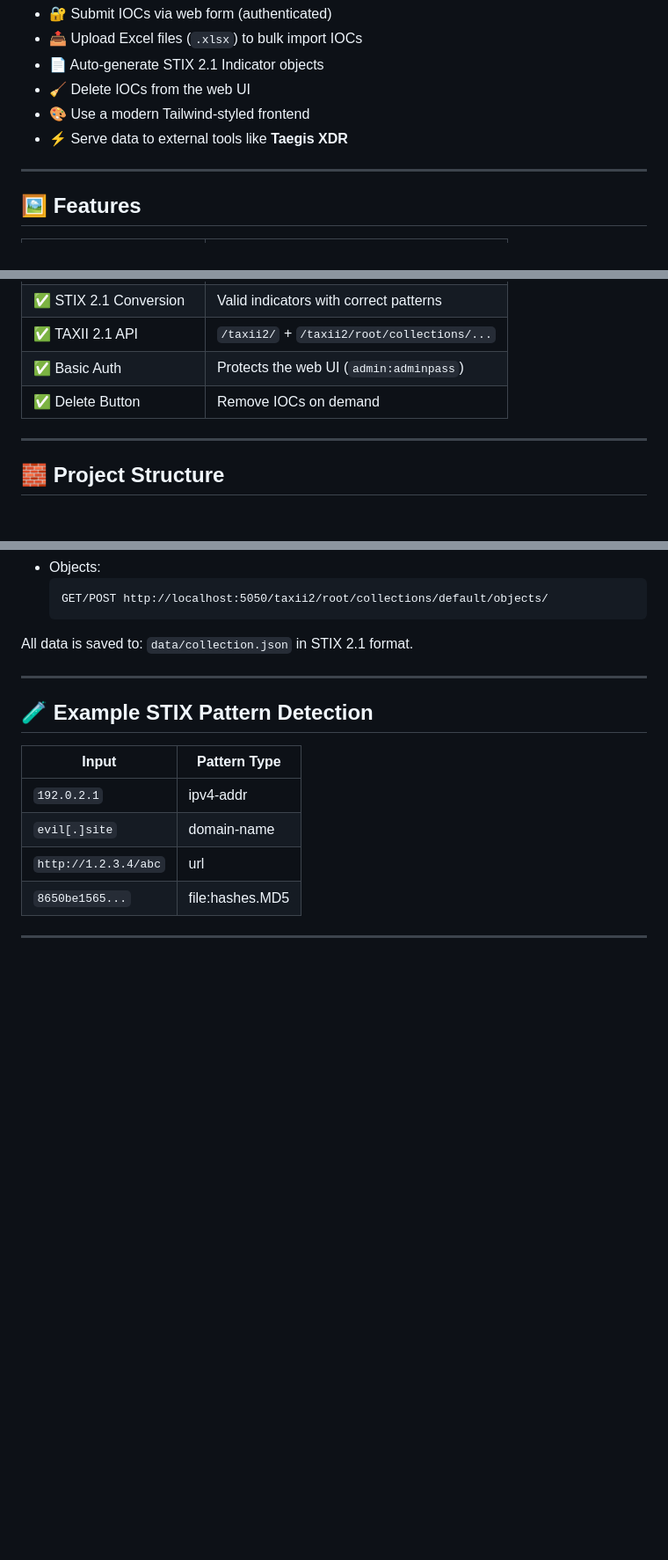
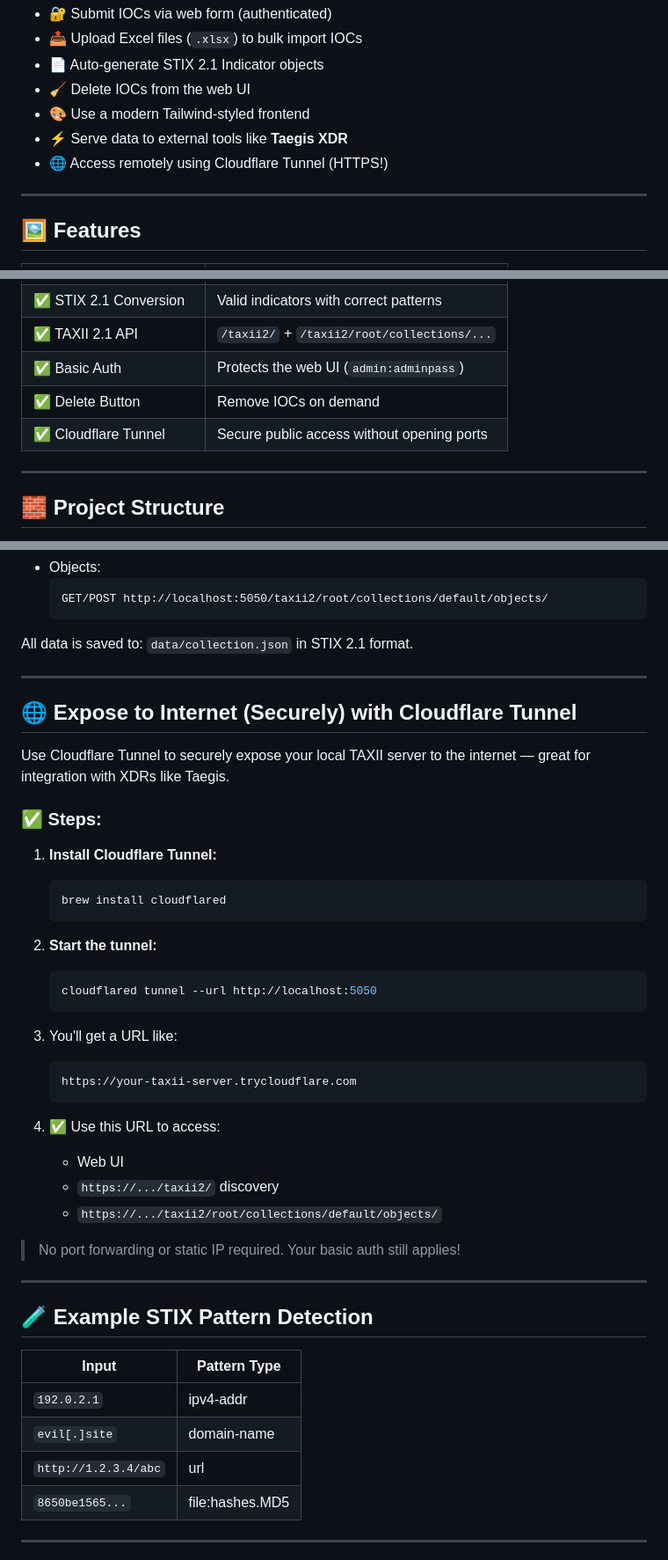
Before and after one commit to StefanScanteie/taegis-xdr-taxii21server, a Markdown page: README.md, 3 parts joined by grey strips. Shown: that part at 88% size. Rendered like a GitHub page; blank space fills up the shorter version.

````diff
--- a/README.md
+++ b/README.md
@@ -9,6 +9,7 @@ This project is a **fully functional TAXII 2.1 server** that lets you:
 - 🧹 Delete IOCs from the web UI
 - 🎨 Use a modern Tailwind-styled frontend
 - ⚡ Serve data to external tools like **Taegis XDR**
+- 🌐 Access remotely using Cloudflare Tunnel (HTTPS!)
 
 ---
 
@@ -23,6 +24,7 @@ This project is a **fully functional TAXII 2.1 server** that lets you:
 | ✅ TAXII 2.1 API                 | `/taxii2/` + `/taxii2/root/collections/...`     |
 | ✅ Basic Auth                    | Protects the web UI (`admin:adminpass`)         |
 | ✅ Delete Button                 | Remove IOCs on demand                           |
+| ✅ Cloudflare Tunnel             | Secure public access without opening ports      |
 
 ---
 
@@ -104,6 +106,36 @@ All data is saved to: `data/collection.json` in STIX 2.1 format.
 
 ---
 
+## 🌐 Expose to Internet (Securely) with Cloudflare Tunnel
+
+Use Cloudflare Tunnel to securely expose your local TAXII server to the internet — great for integration with XDRs like Taegis.
+
+### ✅ Steps:
+
+1. **Install Cloudflare Tunnel:**
+   ```bash
+   brew install cloudflared
+   ```
+
+2. **Start the tunnel:**
+   ```bash
+   cloudflared tunnel --url http://localhost:5050
+   ```
+
+3. You'll get a URL like:
+   ```
+   https://your-taxii-server.trycloudflare.com
+   ```
+
+4. ✅ Use this URL to access:
+   - Web UI
+   - `https://.../taxii2/` discovery
+   - `https://.../taxii2/root/collections/default/objects/`
+
+> No port forwarding or static IP required. Your basic auth still applies!
+
+---
+
 ## 🧪 Example STIX Pattern Detection
 
 | Input                    | Pattern Type     |
````
